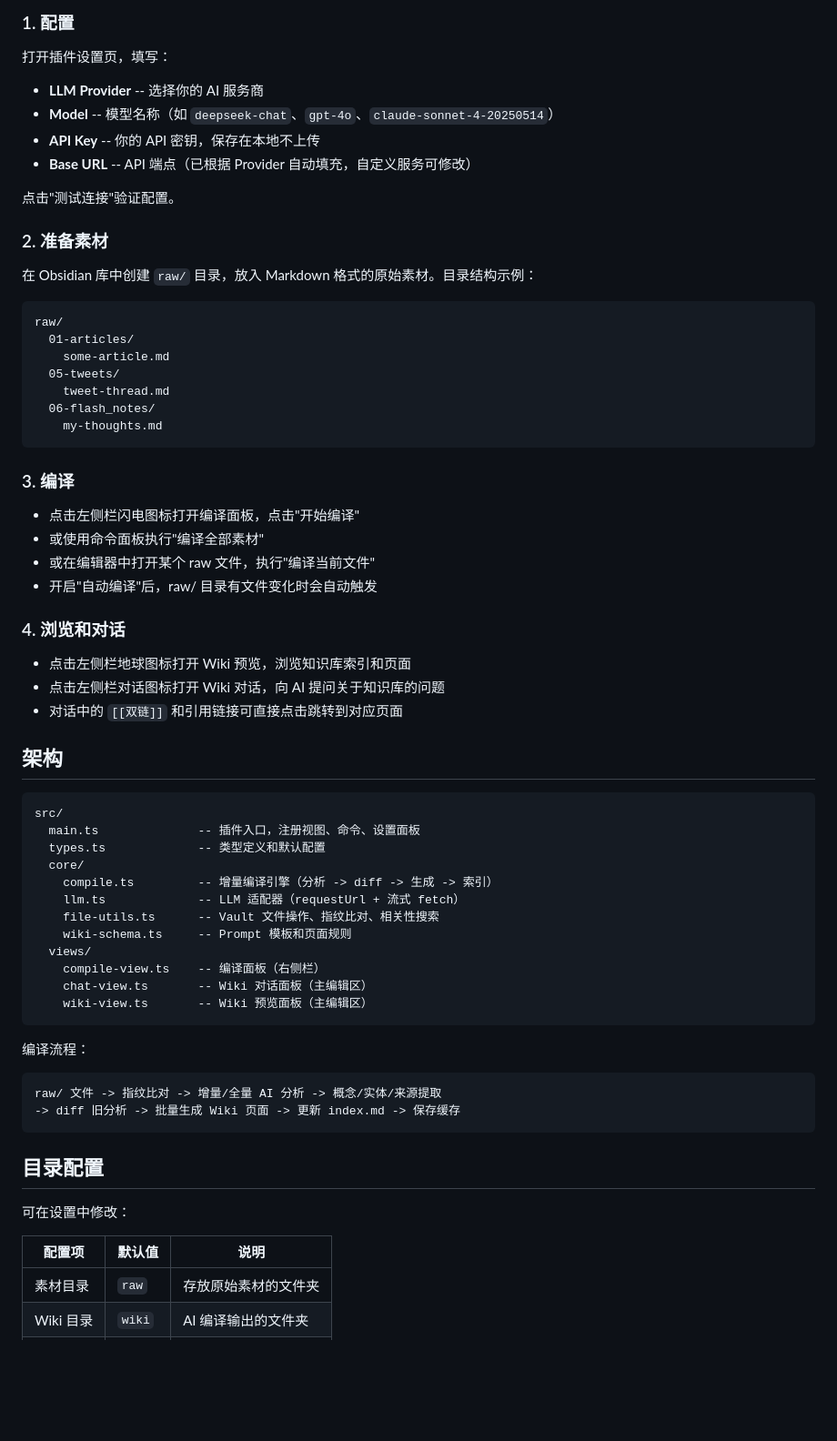
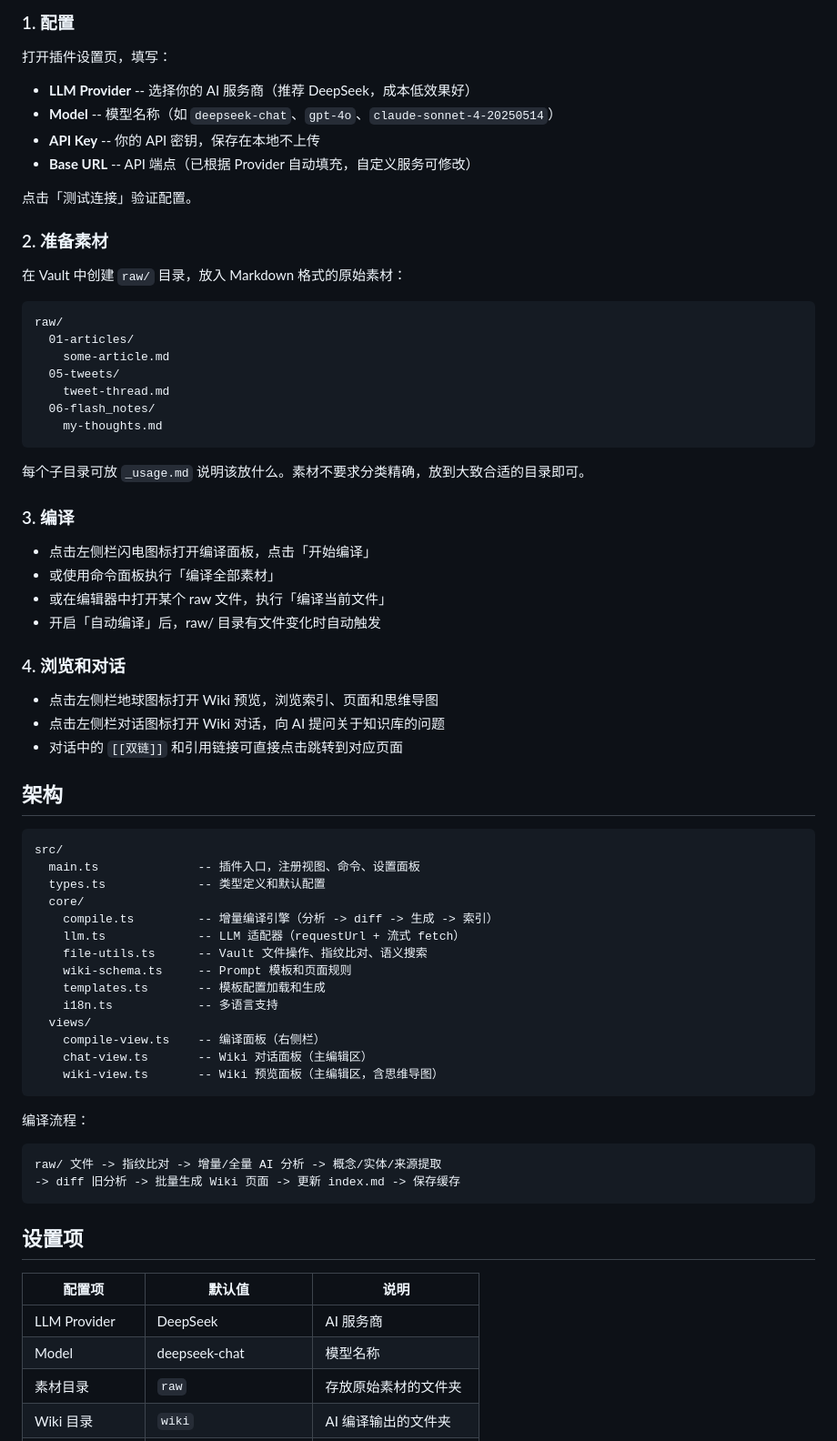
Before and after one commit to graceruowenwang/obsidian-second-brain, a Markdown page: README.md, the part around one of its changes. Shown at 91% size. Drawn GitHub-style; blank space fills up the shorter version.

Commit message:
docs: 更新 README，补充新功能描述和使用说明
Co-Authored-By: Claude Opus 4.7 <noreply@anthropic.com>

````diff
--- a/README.md
+++ b/README.md
@@ -47,16 +50,16 @@ npm run build
 
 打开插件设置页，填写：
 
-- **LLM Provider** -- 选择你的 AI 服务商
+- **LLM Provider** -- 选择你的 AI 服务商（推荐 DeepSeek，成本低效果好）
 - **Model** -- 模型名称（如 `deepseek-chat`、`gpt-4o`、`claude-sonnet-4-20250514`）
 - **API Key** -- 你的 API 密钥，保存在本地不上传
 - **Base URL** -- API 端点（已根据 Provider 自动填充，自定义服务可修改）
 
-点击"测试连接"验证配置。
+点击「测试连接」验证配置。
 
 ### 2. 准备素材
 
-在 Obsidian 库中创建 `raw/` 目录，放入 Markdown 格式的原始素材。目录结构示例：
+在 Vault 中创建 `raw/` 目录，放入 Markdown 格式的原始素材：
 
 ```
 raw/
@@ -68,16 +71,18 @@ raw/
     my-thoughts.md
 ```
 
+每个子目录可放 `_usage.md` 说明该放什么。素材不要求分类精确，放到大致合适的目录即可。
+
 ### 3. 编译
 
-- 点击左侧栏闪电图标打开编译面板，点击"开始编译"
-- 或使用命令面板执行"编译全部素材"
-- 或在编辑器中打开某个 raw 文件，执行"编译当前文件"
-- 开启"自动编译"后，raw/ 目录有文件变化时会自动触发
+- 点击左侧栏闪电图标打开编译面板，点击「开始编译」
+- 或使用命令面板执行「编译全部素材」
+- 或在编辑器中打开某个 raw 文件，执行「编译当前文件」
+- 开启「自动编译」后，raw/ 目录有文件变化时自动触发
 
 ### 4. 浏览和对话
 
-- 点击左侧栏地球图标打开 Wiki 预览，浏览知识库索引和页面
+- 点击左侧栏地球图标打开 Wiki 预览，浏览索引、页面和思维导图
 - 点击左侧栏对话图标打开 Wiki 对话，向 AI 提问关于知识库的问题
 - 对话中的 `[[双链]]` 和引用链接可直接点击跳转到对应页面
 
@@ -90,12 +95,14 @@ src/
   core/
     compile.ts         -- 增量编译引擎（分析 -> diff -> 生成 -> 索引）
     llm.ts             -- LLM 适配器（requestUrl + 流式 fetch）
-    file-utils.ts      -- Vault 文件操作、指纹比对、相关性搜索
+    file-utils.ts      -- Vault 文件操作、指纹比对、语义搜索
     wiki-schema.ts     -- Prompt 模板和页面规则
+    templates.ts       -- 模板配置加载和生成
+    i18n.ts            -- 多语言支持
   views/
     compile-view.ts    -- 编译面板（右侧栏）
     chat-view.ts       -- Wiki 对话面板（主编辑区）
-    wiki-view.ts       -- Wiki 预览面板（主编辑区）
+    wiki-view.ts       -- Wiki 预览面板（主编辑区，含思维导图）
 ```
 
 编译流程：
@@ -105,12 +112,12 @@ raw/ 文件 -> 指纹比对 -> 增量/全量 AI 分析 -> 概念/实体/来源
 -> diff 旧分析 -> 批量生成 Wiki 页面 -> 更新 index.md -> 保存缓存
 ```
 
-## 目录配置
-
-可在设置中修改：
+## 设置项
 
 | 配置项 | 默认值 | 说明 |
 |--------|--------|------|
+| LLM Provider | DeepSeek | AI 服务商 |
+| Model | deepseek-chat | 模型名称 |
 | 素材目录 | `raw` | 存放原始素材的文件夹 |
 | Wiki 目录 | `wiki` | AI 编译输出的文件夹 |
 | 自动编译 | 开启 | 文件变化时自动触发 |
````
Also changed, not shown: other parts of README.md (+25 -12 lines).
